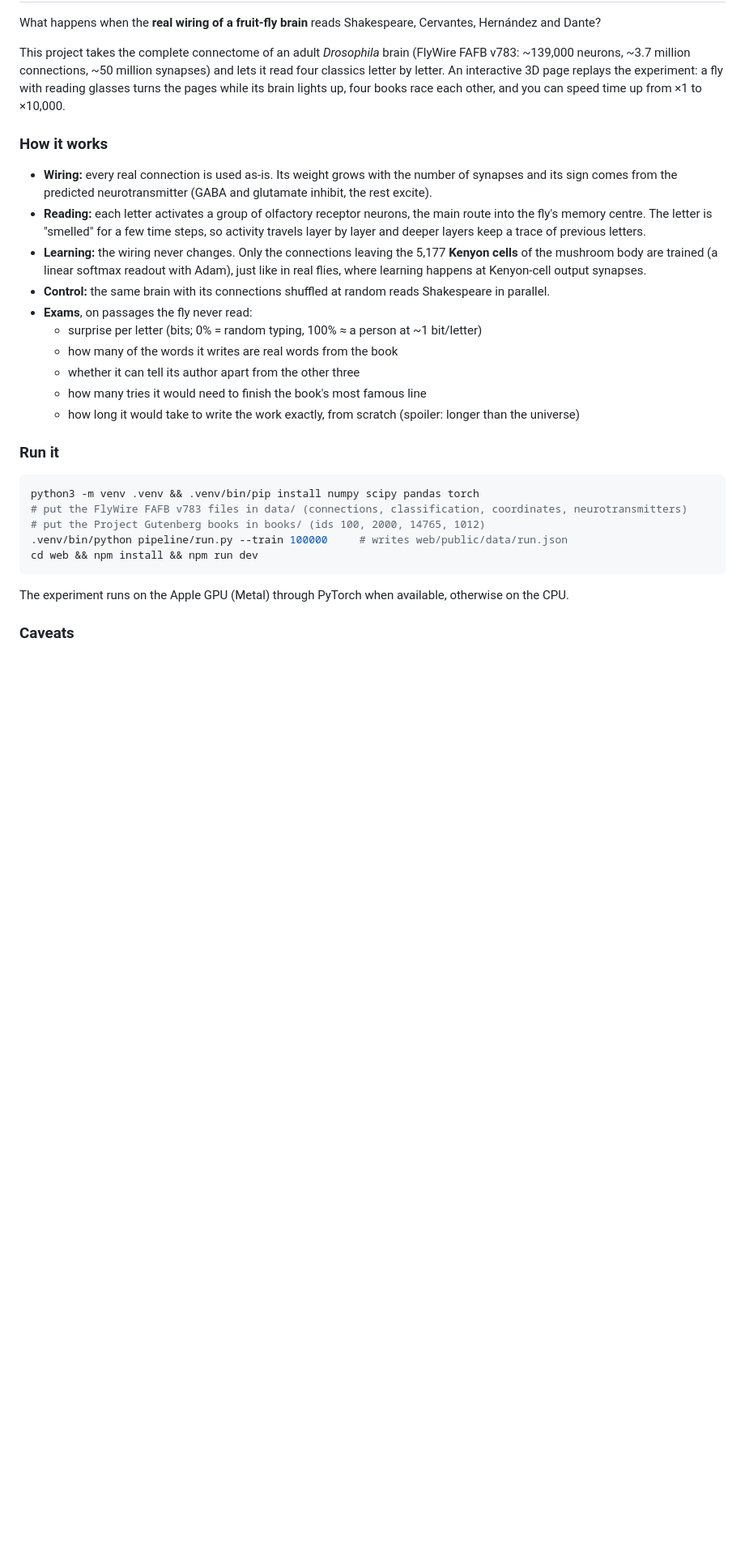
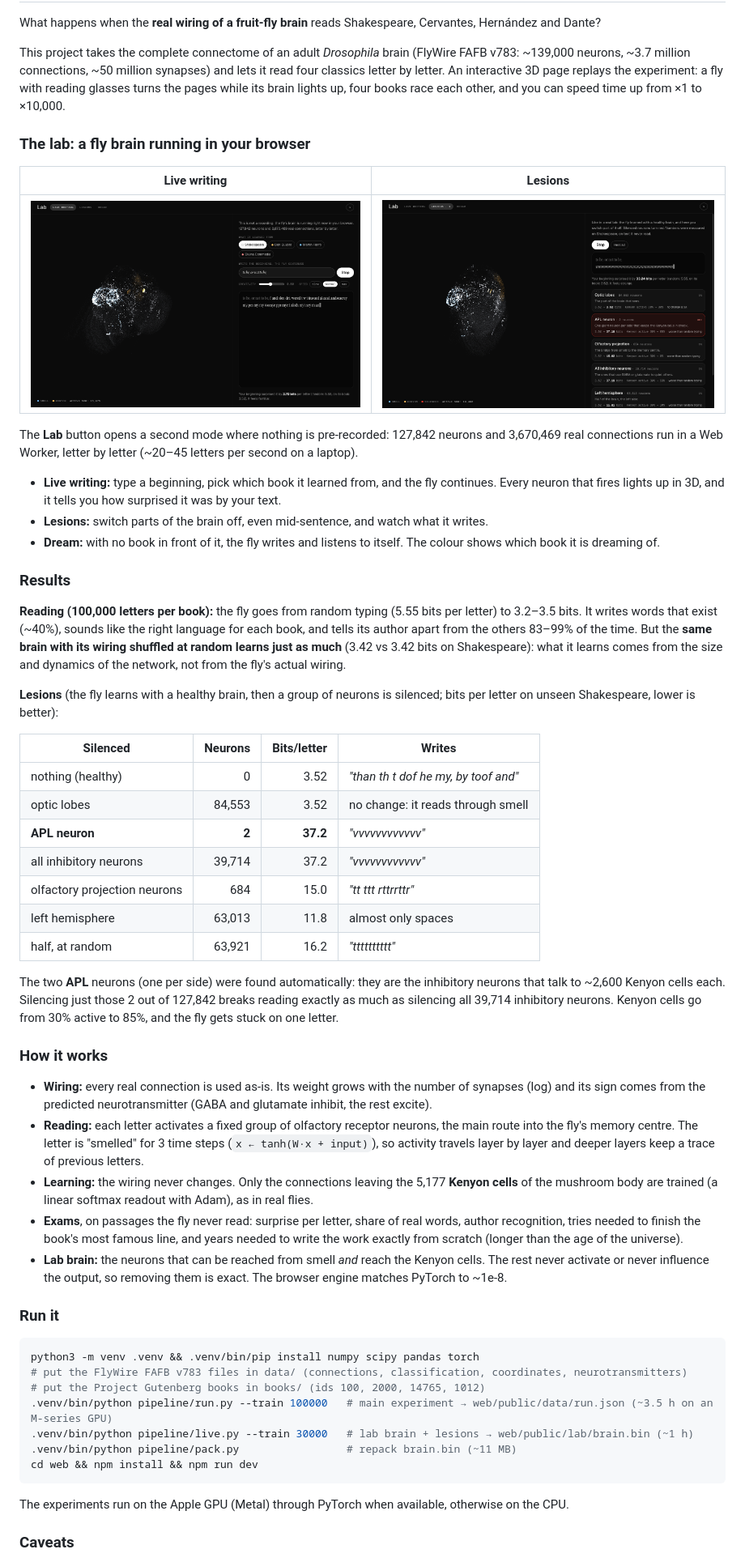
Before and after one commit to TomasVales/fly-that-reads, a Markdown page: README.md, the part around one of its changes. Shown at 81% size. GitHub-like rendering; pictures changed too: docs/screenshot-lab.png (added), docs/screenshot-lesions.png (added); blank space fills up the shorter version.

Commit message:
README with screenshots and results, GitHub Pages deploy

````diff
--- a/README.md
+++ b/README.md
@@ -10,18 +12,43 @@ What happens when the **real wiring of a fruit-fly brain** reads Shakespeare, Ce
 
 This project takes the complete connectome of an adult *Drosophila* brain (FlyWire FAFB v783: ~139,000 neurons, ~3.7 million connections, ~50 million synapses) and lets it read four classics letter by letter. An interactive 3D page replays the experiment: a fly with reading glasses turns the pages while its brain lights up, four books race each other, and you can speed time up from ×1 to ×10,000.
 
+### The lab: a fly brain running in your browser
+
+| Live writing | Lesions |
+|---|---|
+| ![Live writing](docs/screenshot-lab.png) | ![Lesions](docs/screenshot-lesions.png) |
+
+The **Lab** button opens a second mode where nothing is pre-recorded: 127,842 neurons and 3,670,469 real connections run in a Web Worker, letter by letter (~20–45 letters per second on a laptop).
+
+- **Live writing:** type a beginning, pick which book it learned from, and the fly continues. Every neuron that fires lights up in 3D, and it tells you how surprised it was by your text.
+- **Lesions:** switch parts of the brain off, even mid-sentence, and watch what it writes.
+- **Dream:** with no book in front of it, the fly writes and listens to itself. The colour shows which book it is dreaming of.
+
+### Results
+
+**Reading (100,000 letters per book):** the fly goes from random typing (5.55 bits per letter) to 3.2–3.5 bits. It writes words that exist (~40%), sounds like the right language for each book, and tells its author apart from the others 83–99% of the time. But the **same brain with its wiring shuffled at random learns just as much** (3.42 vs 3.42 bits on Shakespeare): what it learns comes from the size and dynamics of the network, not from the fly's actual wiring.
+
+**Lesions** (the fly learns with a healthy brain, then a group of neurons is silenced; bits per letter on unseen Shakespeare, lower is better):
+
+| Silenced | Neurons | Bits/letter | Writes |
+|---|---:|---:|---|
+| nothing (healthy) | 0 | 3.52 | *"than th t dof he my, by toof and"* |
+| optic lobes | 84,553 | 3.52 | no change: it reads through smell |
+| **APL neuron** | **2** | **37.2** | *"vvvvvvvvvvvv"* |
+| all inhibitory neurons | 39,714 | 37.2 | *"vvvvvvvvvvvv"* |
+| olfactory projection neurons | 684 | 15.0 | *"tt ttt rttrrttr"* |
+| left hemisphere | 63,013 | 11.8 | almost only spaces |
+| half, at random | 63,921 | 16.2 | *"tttttttttt"* |
+
+The two **APL** neurons (one per side) were found automatically: they are the inhibitory neurons that talk to ~2,600 Kenyon cells each. Silencing just those 2 out of 127,842 breaks reading exactly as much as silencing all 39,714 inhibitory neurons. Kenyon cells go from 30% active to 85%, and the fly gets stuck on one letter.
+
 ### How it works
 
-- **Wiring:** every real connection is used as-is. Its weight grows with the number of synapses and its sign comes from the predicted neurotransmitter (GABA and glutamate inhibit, the rest excite).
-- **Reading:** each letter activates a group of olfactory receptor neurons, the main route into the fly's memory centre. The letter is "smelled" for a few time steps, so activity travels layer by layer and deeper layers keep a trace of previous letters.
-- **Learning:** the wiring never changes. Only the connections leaving the 5,177 **Kenyon cells** of the mushroom body are trained (a linear softmax readout with Adam), just like in real flies, where learning happens at Kenyon-cell output synapses.
-- **Control:** the same brain with its connections shuffled at random reads Shakespeare in parallel.
-- **Exams**, on passages the fly never read:
-  - surprise per letter (bits; 0% = random typing, 100% ≈ a person at ~1 bit/letter)
-  - how many of the words it writes are real words from the book
-  - whether it can tell its author apart from the other three
-  - how many tries it would need to finish the book's most famous line
-  - how long it would take to write the work exactly, from scratch (spoiler: longer than the universe)
+- **Wiring:** every real connection is used as-is. Its weight grows with the number of synapses (log) and its sign comes from the predicted neurotransmitter (GABA and glutamate inhibit, the rest excite).
+- **Reading:** each letter activates a fixed group of olfactory receptor neurons, the main route into the fly's memory centre. The letter is "smelled" for 3 time steps (`x ← tanh(W·x + input)`), so activity travels layer by layer and deeper layers keep a trace of previous letters.
+- **Learning:** the wiring never changes. Only the connections leaving the 5,177 **Kenyon cells** of the mushroom body are trained (a linear softmax readout with Adam), as in real flies.
+- **Exams**, on passages the fly never read: surprise per letter, share of real words, author recognition, tries needed to finish the book's most famous line, and years needed to write the work exactly from scratch (longer than the age of the universe).
+- **Lab brain:** the neurons that can be reached from smell *and* reach the Kenyon cells. The rest never activate or never influence the output, so removing them is exact. The browser engine matches PyTorch to ~1e-8.
 
 ### Run it
 
@@ -29,11 +56,13 @@ This project takes the complete connectome of an adult *Drosophila* brain (FlyWi
 python3 -m venv .venv && .venv/bin/pip install numpy scipy pandas torch
 # put the FlyWire FAFB v783 files in data/ (connections, classification, coordinates, neurotransmitters)
 # put the Project Gutenberg books in books/ (ids 100, 2000, 14765, 1012)
-.venv/bin/python pipeline/run.py --train 100000     # writes web/public/data/run.json
+.venv/bin/python pipeline/run.py --train 100000   # main experiment → web/public/data/run.json (~3.5 h on an M-series GPU)
+.venv/bin/python pipeline/live.py --train 30000   # lab brain + lesions → web/public/lab/brain.bin (~1 h)
+.venv/bin/python pipeline/pack.py                 # repack brain.bin (~11 MB)
 cd web && npm install && npm run dev
 ```
 
-The experiment runs on the Apple GPU (Metal) through PyTorch when available, otherwise on the CPU.
+The experiments run on the Apple GPU (Metal) through PyTorch when available, otherwise on the CPU.
 
 ### Caveats
 
````
Also changed, not shown: other parts of README.md (+22 -12 lines), docs/screenshot-main.png (added), 2 other files.
